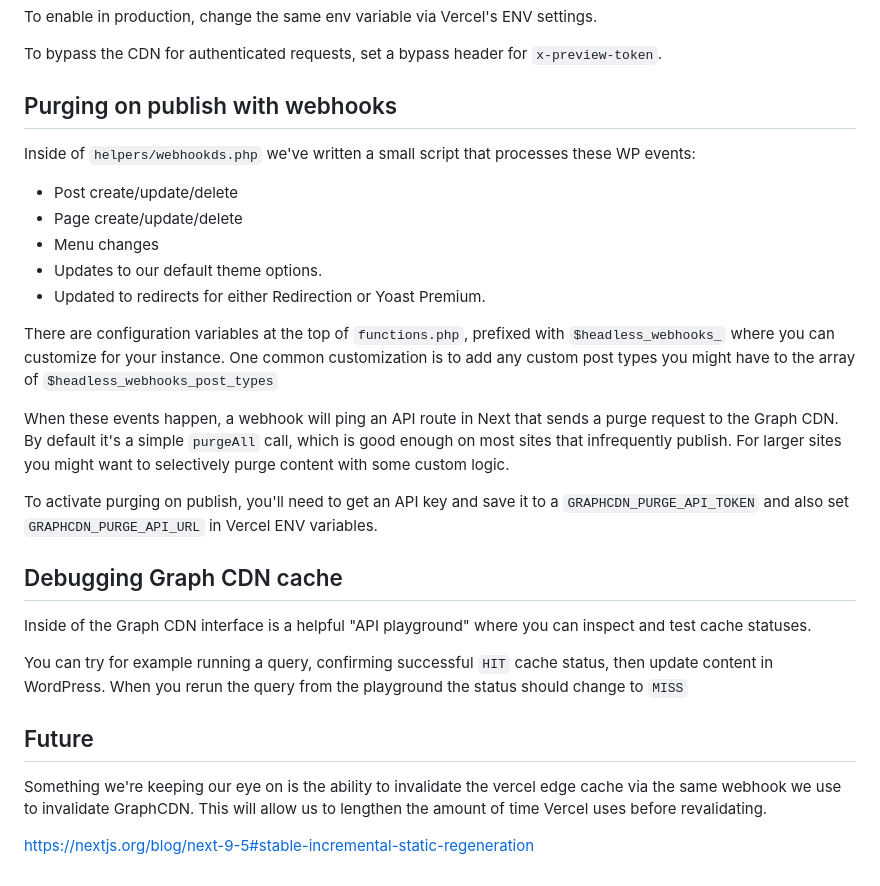
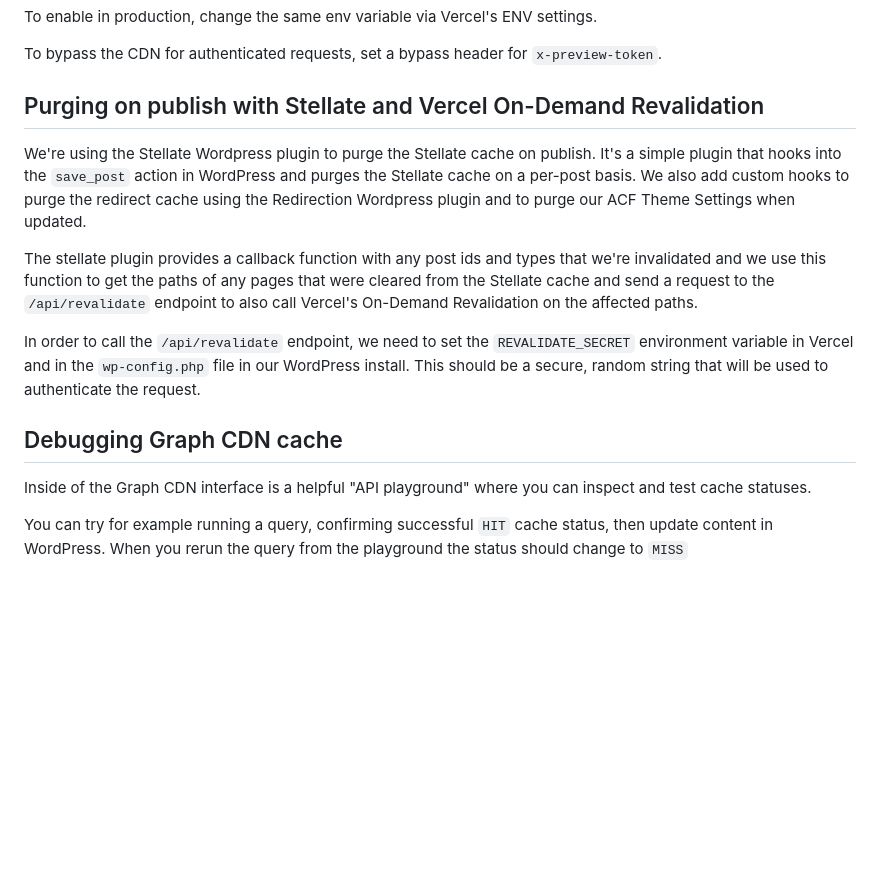
Before and after one commit to patronage/bubs-next, a Markdown page: docs/performance-backend.md, the part around the change. GitHub-like rendering; blank space fills up the shorter version.

```diff
--- a/docs/performance-backend.md
+++ b/docs/performance-backend.md
@@ -31,30 +31,16 @@ To enable in production, change the same env variable via Vercel's ENV settings.
 
 To bypass the CDN for authenticated requests, set a bypass header for `x-preview-token`.
 
-## Purging on publish with webhooks
+## Purging on publish with Stellate and Vercel On-Demand Revalidation
 
-Inside of `helpers/webhookds.php` we've written a small script that processes these WP events:
+We're using the Stellate Wordpress plugin to purge the Stellate cache on publish. It's a simple plugin that hooks into the `save_post` action in WordPress and purges the Stellate cache on a per-post basis. We also add custom hooks to purge the redirect cache using the Redirection Wordpress plugin and to purge our ACF Theme Settings when updated.
 
-- Post create/update/delete
-- Page create/update/delete
-- Menu changes
-- Updates to our default theme options.
-- Updated to redirects for either Redirection or Yoast Premium.
+The stellate plugin provides a callback function with any post ids and types that we're invalidated and we use this function to get the paths of any pages that were cleared from the Stellate cache and send a request to the `/api/revalidate` endpoint to also call Vercel's On-Demand Revalidation on the affected paths.
 
-There are configuration variables at the top of `functions.php`, prefixed with `$headless_webhooks_` where you can customize for your instance. One common customization is to add any custom post types you might have to the array of `$headless_webhooks_post_types`
-
-When these events happen, a webhook will ping an API route in Next that sends a purge request to the Graph CDN. By default it's a simple `purgeAll` call, which is good enough on most sites that infrequently publish. For larger sites you might want to selectively purge content with some custom logic.
-
-To activate purging on publish, you'll need to get an API key and save it to a `GRAPHCDN_PURGE_API_TOKEN` and also set `GRAPHCDN_PURGE_API_URL` in Vercel ENV variables.
+In order to call the `/api/revalidate` endpoint, we need to set the `REVALIDATE_SECRET` environment variable in Vercel and in the `wp-config.php` file in our WordPress install. This should be a secure, random string that will be used to authenticate the request.
 
 ## Debugging Graph CDN cache
 
 Inside of the Graph CDN interface is a helpful "API playground" where you can inspect and test cache statuses.
 
 You can try for example running a query, confirming successful `HIT` cache status, then update content in WordPress. When you rerun the query from the playground the status should change to `MISS`
-
-## Future
-
-Something we're keeping our eye on is the ability to invalidate the vercel edge cache via the same webhook we use to invalidate GraphCDN. This will allow us to lengthen the amount of time Vercel uses before revalidating.
-
-[https://nextjs.org/blog/next-9-5#stable-incremental-static-regeneration](https://nextjs.org/blog/next-9-5#stable-incremental-static-regeneration)
```
